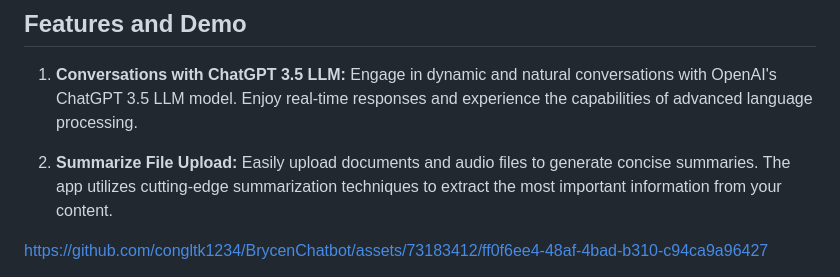
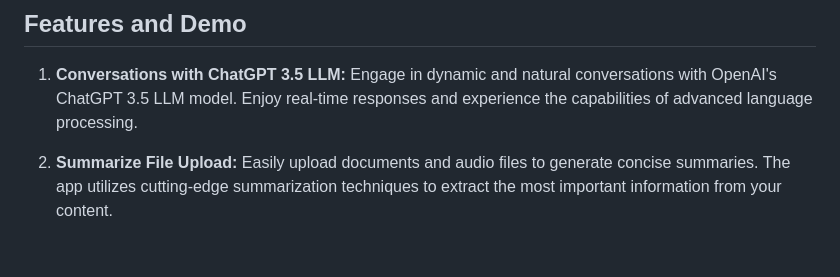
Before and after one commit to congltk1234/BrycenChatbot, a Markdown page: README.md, the part around one of its changes. GitHub-like rendering; blank space fills up the shorter version.

```diff
--- a/README.md
+++ b/README.md
@@ -29,5 +29,4 @@ Flutter Chatbot with OpenAI (GPT3.5 & Whisper) made by [@STkong](https://github.
    Easily upload documents and audio files to generate concise summaries. The app utilizes cutting-edge summarization techniques to extract the most important information from your content.
 
 
-https://github.com/congltk1234/BrycenChatbot/assets/73183412/ff0f6ee4-48af-4bad-b310-c94ca9a96427
 
```
Also changed, not shown: other parts of README.md (+1 -1 lines).
